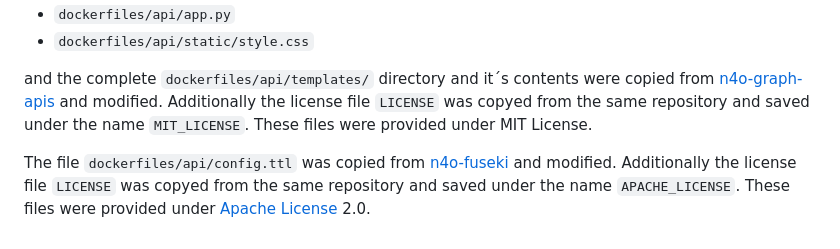
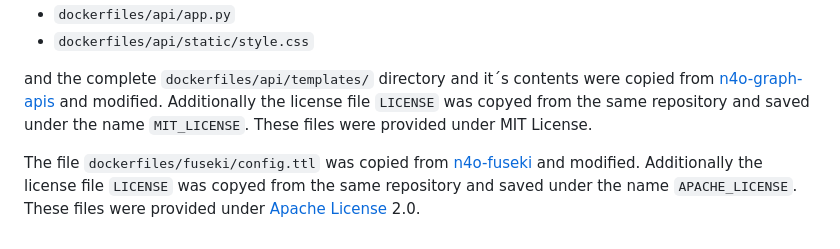
Before and after one commit to mortenvw-hub/bachelorthesis, a Markdown page: README.md, the part around the change. Drawn GitHub-style.

```diff
--- a/README.md
+++ b/README.md
@@ -66,4 +66,4 @@ The files:
 
 and the complete `dockerfiles/api/templates/` directory and it´s contents were copied from [n4o-graph-apis](https://github.com/nfdi4objects/n4o-graph-apis) and modified. Additionally the license file `LICENSE` was copyed from the same repository and saved under the name `MIT_LICENSE`. These files were provided under MIT License.
 
-The file `dockerfiles/api/config.ttl` was copied from [n4o-fuseki](https://github.com/nfdi4objects/n4o-fuseki) and modified. Additionally the license file `LICENSE` was copyed from the same repository and saved under the name `APACHE_LICENSE`. These files were provided under [Apache License](http://www.apache.org/licenses/) 2.0.
+The file `dockerfiles/fuseki/config.ttl` was copied from [n4o-fuseki](https://github.com/nfdi4objects/n4o-fuseki) and modified. Additionally the license file `LICENSE` was copyed from the same repository and saved under the name `APACHE_LICENSE`. These files were provided under [Apache License](http://www.apache.org/licenses/) 2.0.
```
